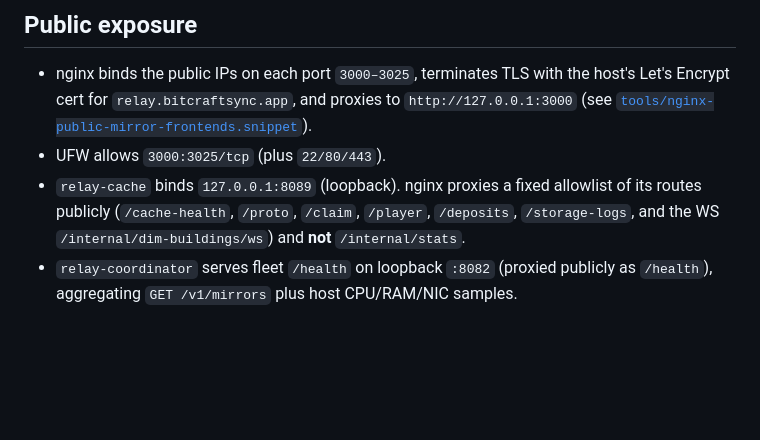
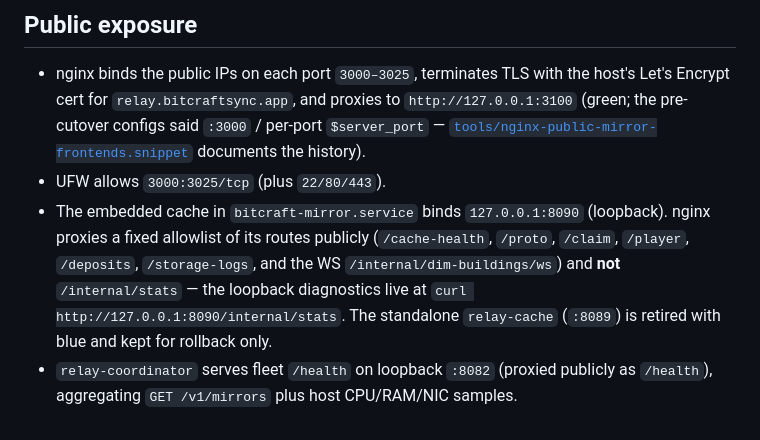
Before and after one commit to ekscrypto/bitcraft-relay, a Markdown page: PORTS.md, the part around one of its changes. Drawn GitHub-style; blank space fills up the shorter version.

```diff
--- a/PORTS.md
+++ b/PORTS.md
@@ -75,13 +76,18 @@ Subprotocol: `v1.bsatn.spacetimedb` (provenance-preserving) or
 
 - nginx binds the public IPs on each port `3000–3025`, terminates TLS
   with the host's Let's Encrypt cert for `relay.bitcraftsync.app`, and
-  proxies to `http://127.0.0.1:3000` (see
-  [`tools/nginx-public-mirror-frontends.snippet`](tools/nginx-public-mirror-frontends.snippet)).
+  proxies to `http://127.0.0.1:3100` (green; the pre-cutover configs said
+  `:3000` / per-port `$server_port` —
+  [`tools/nginx-public-mirror-frontends.snippet`](tools/nginx-public-mirror-frontends.snippet)
+  documents the history).
 - UFW allows `3000:3025/tcp` (plus `22/80/443`).
-- `relay-cache` binds `127.0.0.1:8089` (loopback). nginx proxies a
-  fixed allowlist of its routes publicly (`/cache-health`, `/proto`,
-  `/claim`, `/player`, `/deposits`, `/storage-logs`, and the WS
-  `/internal/dim-buildings/ws`) and **not** `/internal/stats`.
+- The embedded cache in `bitcraft-mirror.service` binds `127.0.0.1:8090`
+  (loopback). nginx proxies a fixed allowlist of its routes publicly
+  (`/cache-health`, `/proto`, `/claim`, `/player`, `/deposits`,
+  `/storage-logs`, and the WS `/internal/dim-buildings/ws`) and **not**
+  `/internal/stats` — the loopback diagnostics live at
+  `curl http://127.0.0.1:8090/internal/stats`. The standalone
+  `relay-cache` (`:8089`) is retired with blue and kept for rollback only.
 - `relay-coordinator` serves fleet `/health` on loopback `:8082`
   (proxied publicly as `/health`), aggregating `GET /v1/mirrors` plus
   host CPU/RAM/NIC samples.
```
Also changed, not shown: other parts of PORTS.md (+26 -25 lines).
